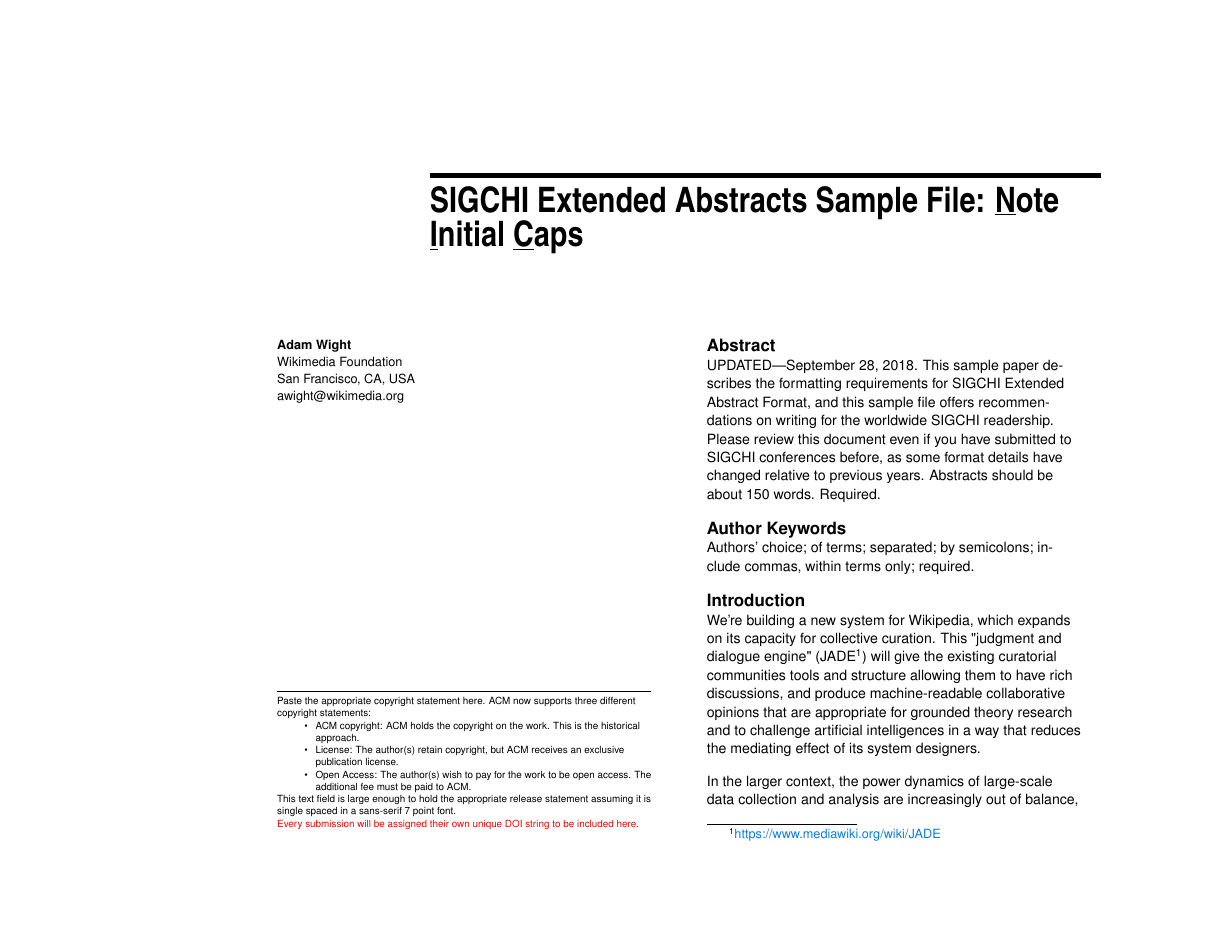
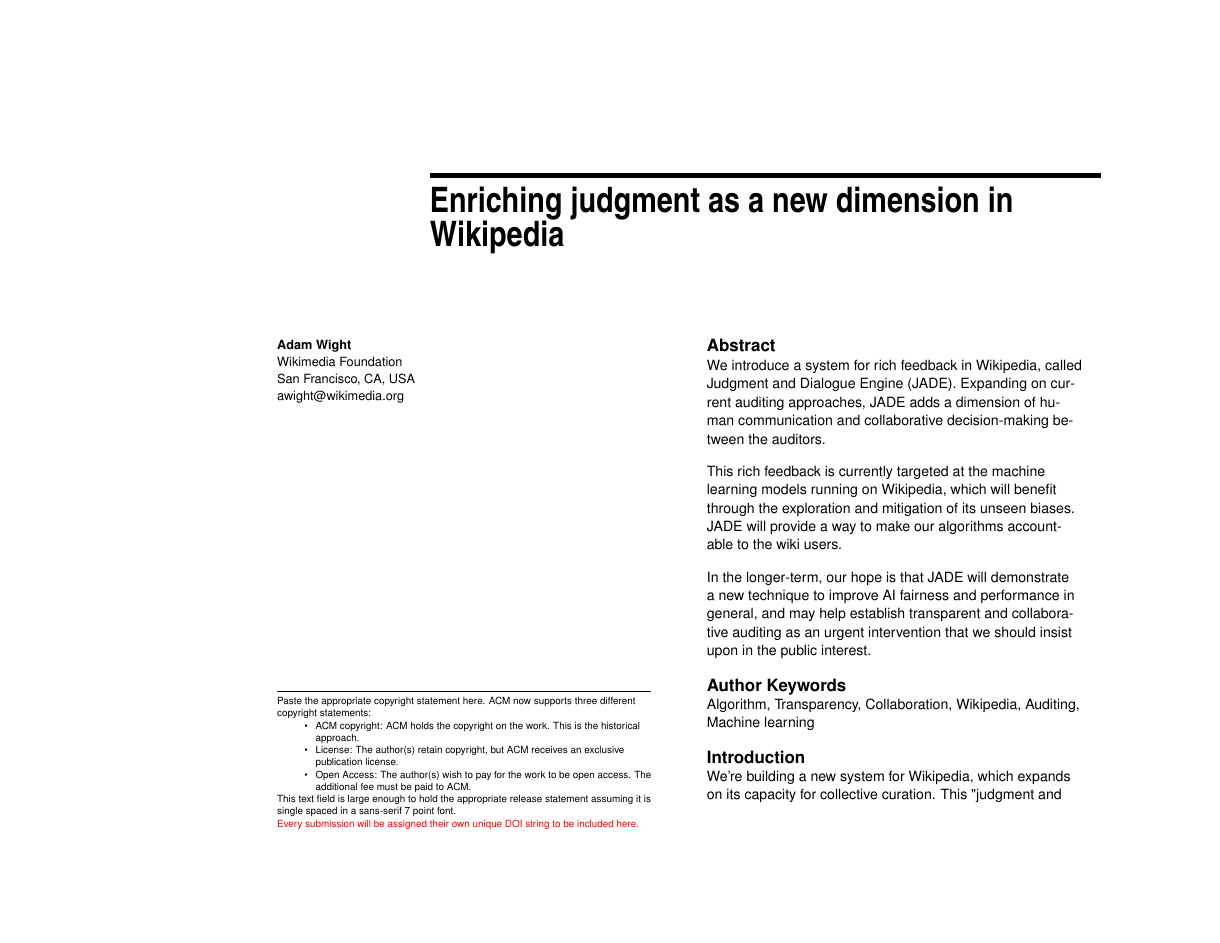
Before and after one commit to adamwight/jade-humbl, a LaTeX document (jade-cscw.tex): page 1 of 4. Compiled offline with pdfLaTeX.

Commit message:
Write an abstract

```diff
--- a/jade-cscw.tex
+++ b/jade-cscw.tex
@@ -34,14 +34,12 @@
 % Paper metadata (use plain text, for PDF inclusion and later
 % re-using, if desired).  Use \emtpyauthor when submitting for review
 % so you remain anonymous.
-\def\plaintitle{TITLE} \def\plainauthor{Adam Wight}
+\def\plaintitle{Enriching judgment as a new dimension in Wikipedia} \def\plainauthor{Adam Wight}
 \def\emptyauthor{}
-\def\plainkeywords{Authors' choice; of terms; separated; by
-  semicolons; include commas, within terms only; required.}
-\def\plaingeneralterms{Documentation, Standardization}
+\def\plainkeywords{Algorithm, Transparency, Collaboration, Wikipedia, Auditing, Machine learning}
+\def\plaingeneralterms{Algorithm, Transparency, Collaboration, Wikipedia, Auditing, Machine learning}
 
-\title{SIGCHI Extended Abstracts Sample File: \underline{N}ote
-  \underline{I}nitial \underline{C}aps}
+\title{Enriching judgment as a new dimension in Wikipedia}
 
 \numberofauthors{1}
 % Notice how author names are alternately typesetted to appear ordered
@@ -96,13 +94,12 @@
 
 % Do not change the page size or page settings.
 \begin{abstract}
-  UPDATED---\today. This sample paper describes the formatting
-  requirements for SIGCHI Extended Abstract Format, and this sample
-  file offers recommendations on writing for the worldwide SIGCHI
-  readership. Please review this document even if you have submitted
-  to SIGCHI conferences before, as some format details have changed
-  relative to previous years. Abstracts should be about 150
-  words. Required.
+We introduce a system for rich feedback in Wikipedia, called Judgment and Dialogue Engine (JADE).  Expanding on current auditing approaches, JADE adds a dimension of human communication and collaborative decision-making between the auditors.
+
+This rich feedback is currently targeted at the machine learning models running on Wikipedia, which will benefit through the exploration and mitigation of its unseen biases.  JADE will provide a way to make our algorithms accountable to the wiki users.
+
+In the longer-term, our hope is that JADE will demonstrate a new technique to improve AI fairness and performance in general, and may help establish transparent and collaborative auditing as an urgent intervention that we should insist upon in the public interest.
+
 \end{abstract}
 
 \keywords{\plainkeywords}
```
Also changed, not shown: jade-cscw.pdf.
